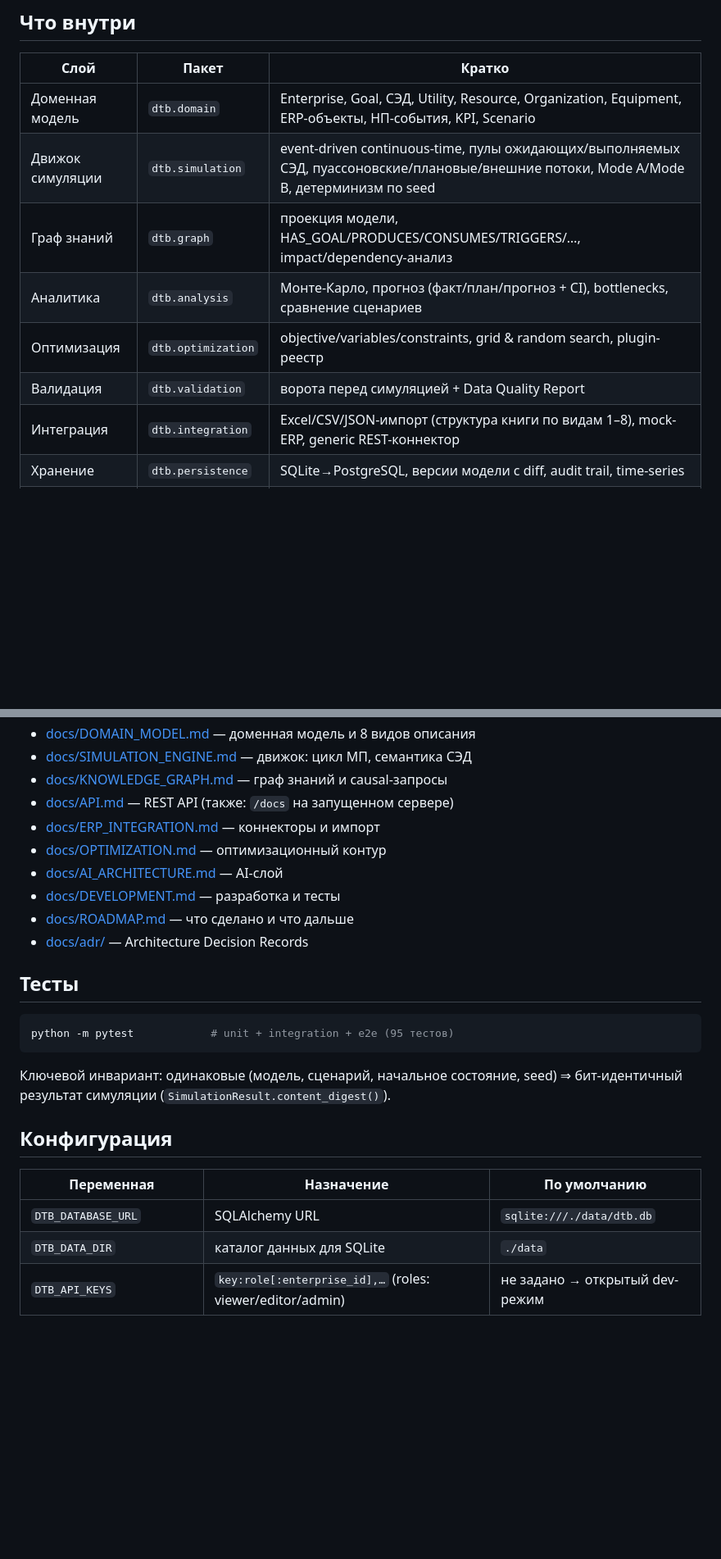
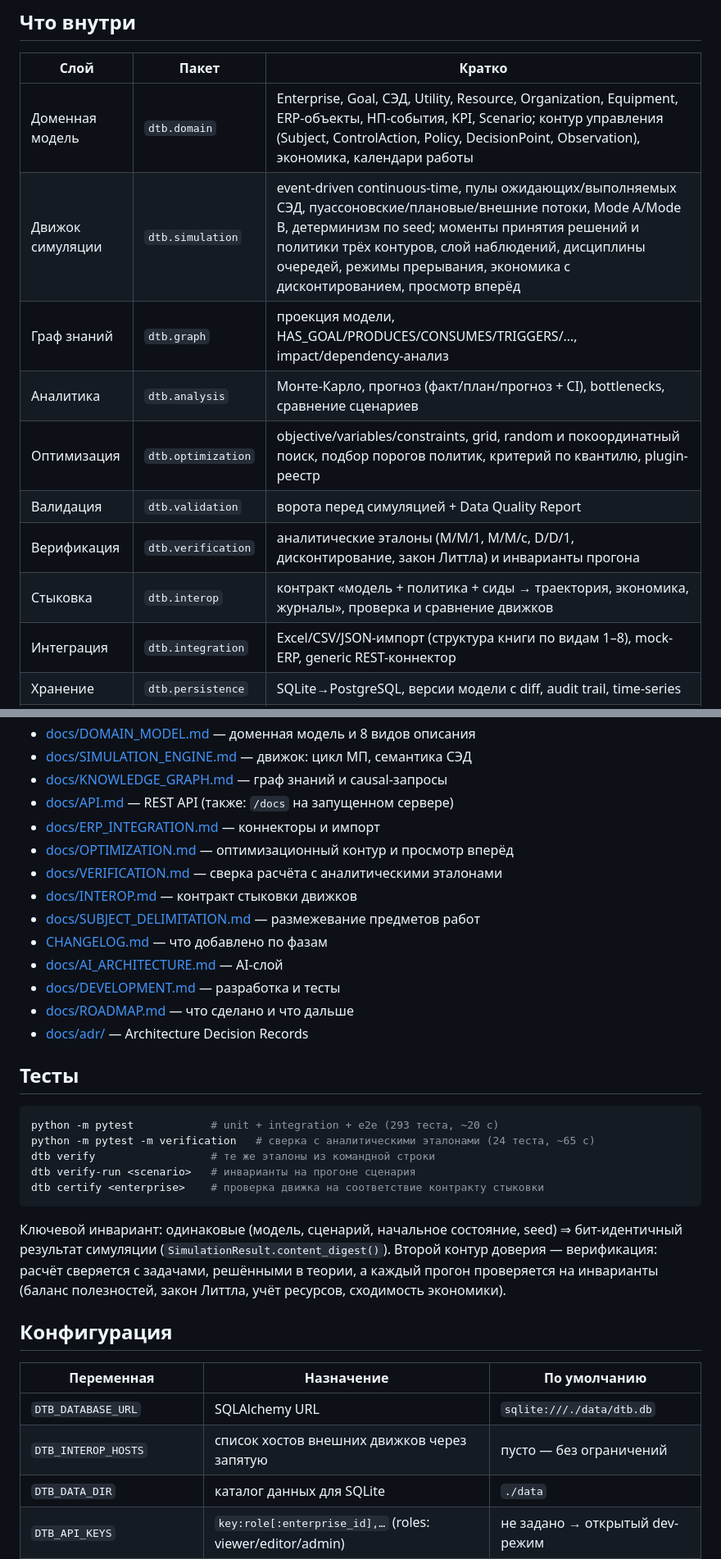
Before and after one commit to GMAvaliani/DTB, a Markdown page: README.md, 2 parts joined by grey strips. Shown at 82% size. GitHub-like rendering; blank space fills up the shorter version.

Commit message:
README: контур управления, экономика, верификация и стыковка движков
Co-Authored-By: Claude Opus 5 <noreply@anthropic.com>
Claude-Session: https://claude.ai/code/session_01GAamnrJvRZh9hA3cTo9HKE

````diff
--- a/README.md
+++ b/README.md
@@ -47,12 +47,14 @@ docker build -t dtb . && docker run -p 8000:8000 dtb
 
 | Слой | Пакет | Кратко |
 |---|---|---|
-| Доменная модель | `dtb.domain` | Enterprise, Goal, СЭД, Utility, Resource, Organization, Equipment, ERP-объекты, НП-события, KPI, Scenario |
-| Движок симуляции | `dtb.simulation` | event-driven continuous-time, пулы ожидающих/выполняемых СЭД, пуассоновские/плановые/внешние потоки, Mode A/Mode B, детерминизм по seed |
+| Доменная модель | `dtb.domain` | Enterprise, Goal, СЭД, Utility, Resource, Organization, Equipment, ERP-объекты, НП-события, KPI, Scenario; контур управления (Subject, ControlAction, Policy, DecisionPoint, Observation), экономика, календари работы |
+| Движок симуляции | `dtb.simulation` | event-driven continuous-time, пулы ожидающих/выполняемых СЭД, пуассоновские/плановые/внешние потоки, Mode A/Mode B, детерминизм по seed; моменты принятия решений и политики трёх контуров, слой наблюдений, дисциплины очередей, режимы прерывания, экономика с дисконтированием, просмотр вперёд |
 | Граф знаний | `dtb.graph` | проекция модели, HAS_GOAL/PRODUCES/CONSUMES/TRIGGERS/…, impact/dependency-анализ |
 | Аналитика | `dtb.analysis` | Монте-Карло, прогноз (факт/план/прогноз + CI), bottlenecks, сравнение сценариев |
-| Оптимизация | `dtb.optimization` | objective/variables/constraints, grid & random search, plugin-реестр |
+| Оптимизация | `dtb.optimization` | objective/variables/constraints, grid, random и покоординатный поиск, подбор порогов политик, критерий по квантилю, plugin-реестр |
 | Валидация | `dtb.validation` | ворота перед симуляцией + Data Quality Report |
+| Верификация | `dtb.verification` | аналитические эталоны (M/M/1, M/M/c, D/D/1, дисконтирование, закон Литтла) и инварианты прогона |
+| Стыковка | `dtb.interop` | контракт «модель + политика + сиды → траектория, экономика, журналы», проверка и сравнение движков |
 | Интеграция | `dtb.integration` | Excel/CSV/JSON-импорт (структура книги по видам 1–8), mock-ERP, generic REST-коннектор |
 | Хранение | `dtb.persistence` | SQLite→PostgreSQL, версии модели с diff, audit trail, time-series |
 | API | `dtb.api` | REST + SSE-прогресс, роли viewer/editor/admin, tenant-изоляция |
@@ -68,7 +70,11 @@ docker build -t dtb . && docker run -p 8000:8000 dtb
 - [docs/KNOWLEDGE_GRAPH.md](docs/KNOWLEDGE_GRAPH.md) — граф знаний и causal-запросы
 - [docs/API.md](docs/API.md) — REST API (также: `/docs` на запущенном сервере)
 - [docs/ERP_INTEGRATION.md](docs/ERP_INTEGRATION.md) — коннекторы и импорт
-- [docs/OPTIMIZATION.md](docs/OPTIMIZATION.md) — оптимизационный контур
+- [docs/OPTIMIZATION.md](docs/OPTIMIZATION.md) — оптимизационный контур и просмотр вперёд
+- [docs/VERIFICATION.md](docs/VERIFICATION.md) — сверка расчёта с аналитическими эталонами
+- [docs/INTEROP.md](docs/INTEROP.md) — контракт стыковки движков
+- [docs/SUBJECT_DELIMITATION.md](docs/SUBJECT_DELIMITATION.md) — размежевание предметов работ
+- [CHANGELOG.md](CHANGELOG.md) — что добавлено по фазам
 - [docs/AI_ARCHITECTURE.md](docs/AI_ARCHITECTURE.md) — AI-слой
 - [docs/DEVELOPMENT.md](docs/DEVELOPMENT.md) — разработка и тесты
 - [docs/ROADMAP.md](docs/ROADMAP.md) — что сделано и что дальше
@@ -77,17 +83,25 @@ docker build -t dtb . && docker run -p 8000:8000 dtb
 ## Тесты
 
 ```bash
-python -m pytest            # unit + integration + e2e (95 тестов)
+python -m pytest            # unit + integration + e2e (293 теста, ~20 с)
+python -m pytest -m verification   # сверка с аналитическими эталонами (24 теста, ~65 с)
+dtb verify                  # те же эталоны из командной строки
+dtb verify-run <scenario>   # инварианты на прогоне сценария
+dtb certify <enterprise>    # проверка движка на соответствие контракту стыковки
 ```
 
 Ключевой инвариант: одинаковые (модель, сценарий, начальное состояние, seed) ⇒
 бит-идентичный результат симуляции (`SimulationResult.content_digest()`).
+Второй контур доверия — верификация: расчёт сверяется с задачами, решёнными в
+теории, а каждый прогон проверяется на инварианты (баланс полезностей, закон
+Литтла, учёт ресурсов, сходимость экономики).
 
 ## Конфигурация
 
 | Переменная | Назначение | По умолчанию |
 |---|---|---|
 | `DTB_DATABASE_URL` | SQLAlchemy URL | `sqlite:///./data/dtb.db` |
+| `DTB_INTEROP_HOSTS` | список хостов внешних движков через запятую | пусто — без ограничений |
 | `DTB_DATA_DIR` | каталог данных для SQLite | `./data` |
 | `DTB_API_KEYS` | `key:role[:enterprise_id],…` (roles: viewer/editor/admin) | не задано → открытый dev-режим |
 | `DTB_EXTERNAL_MODEL_HOSTS` | allowlist хостов внешних моделей (Mode B) | не задано → любой http(s) |
````
